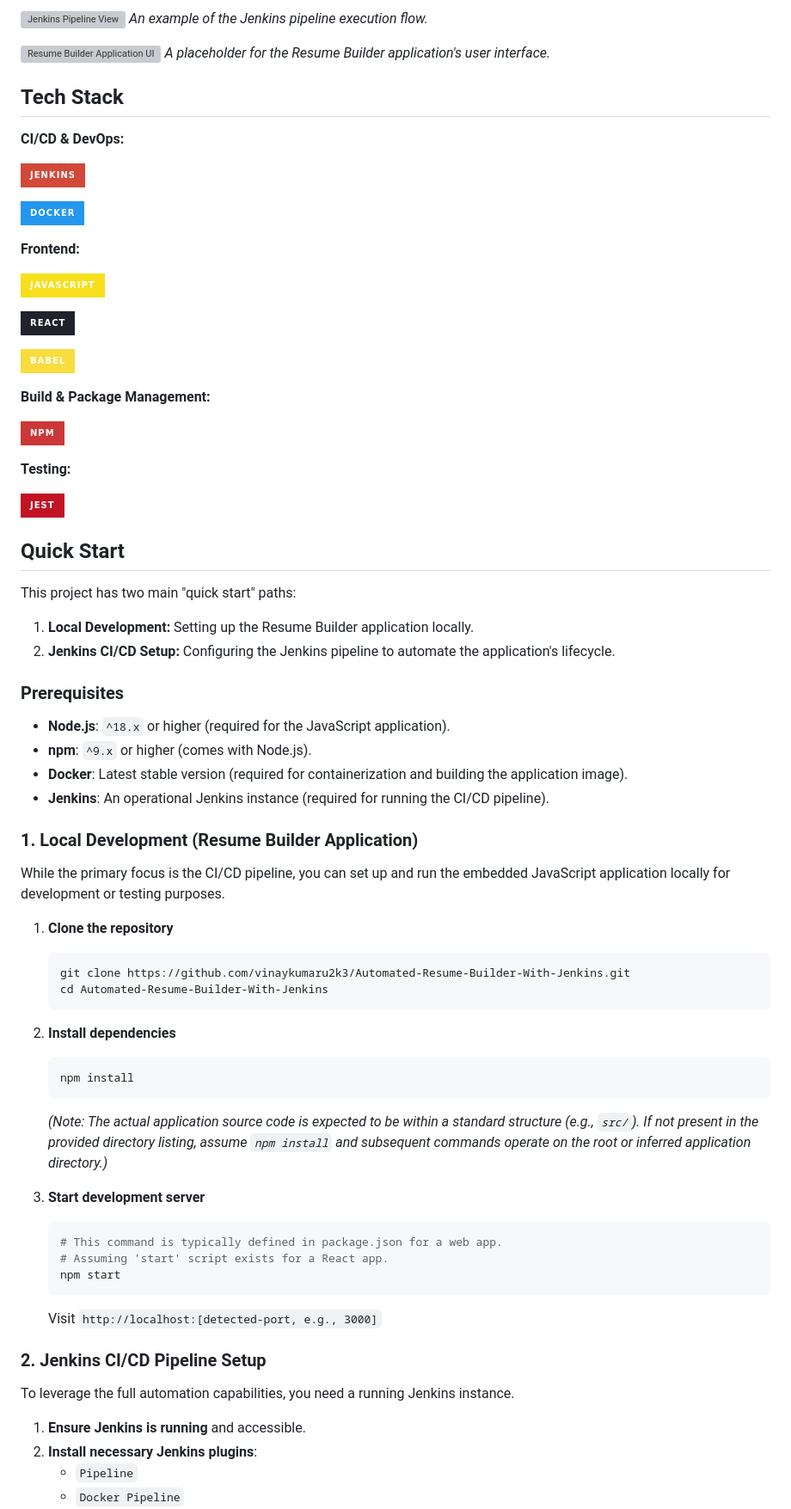
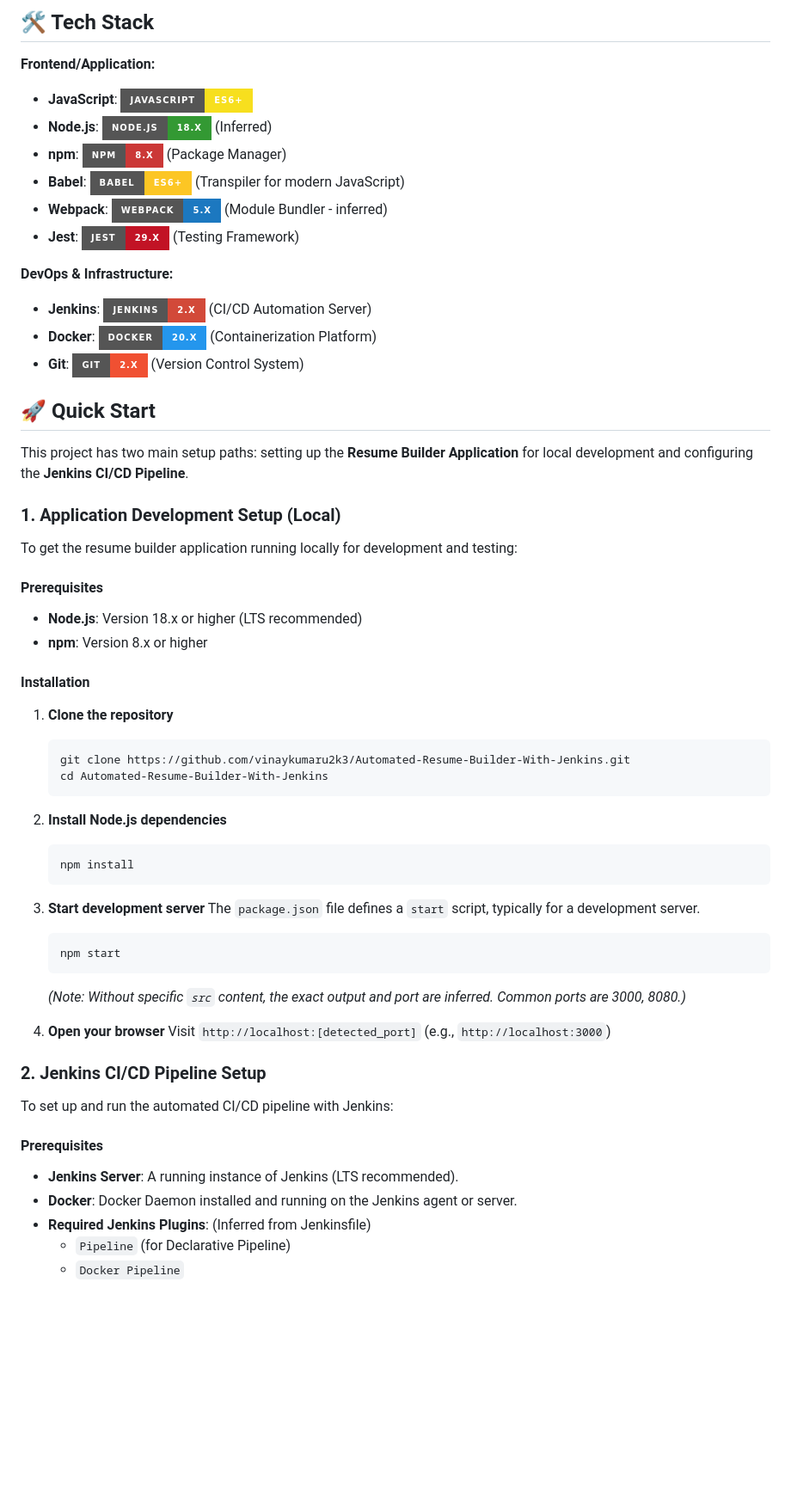
Before and after one commit to vinaykumaru2k3/Automated-Resume-Builder-With-Jenkins, a Markdown page: README.md, the part around one of its changes. Shown at 86% size. Drawn GitHub-style; badges without logos; blank space fills up the shorter version; grey boxes are pictures that could not be loaded.

````diff
--- a/README.md
+++ b/README.md
@@ -38,50 +37,32 @@ The core of this project lies in its `Jenkinsfile` and `Dockerfile`, which defin
 
-![Jenkins Pipeline View](https://via.placeholder.com/800x450?text=Jenkins+Pipeline+View)
-*An example of the Jenkins pipeline execution flow.*
+## 🛠️ Tech Stack
 
-![Resume Builder Application UI](https://via.placeholder.com/800x450?text=Resume+Builder+Application+UI)
-*A placeholder for the Resume Builder application's user interface.*
+**Frontend/Application:**
+-   **JavaScript**: ![JavaScript](https://img.shields.io/badge/JavaScript-ES6%2B-F7DF1E?style=for-the-badge&logo=javascript&logoColor=black)
+-   **Node.js**: ![Node.js](https://img.shields.io/badge/Node.js-18.x-339933?style=for-the-badge&logo=node.js&logoColor=white) (Inferred)
+-   **npm**: ![npm](https://img.shields.io/badge/npm-8.x-CB3837?style=for-the-badge&logo=npm&logoColor=white) (Package Manager)
+-   **Babel**: ![Babel](https://img.shields.io/badge/Babel-ES6%2B-FCC624?style=for-the-badge&logo=babel&logoColor=black) (Transpiler for modern JavaScript)
+-   **Webpack**: ![Webpack](https://img.shields.io/badge/Webpack-5.x-1C78C0?style=for-the-badge&logo=webpack&logoColor=white) (Module Bundler - inferred)
+-   **Jest**: ![Jest](https://img.shields.io/badge/Jest-29.x-C21325?style=for-the-badge&logo=jest&logoColor=white) (Testing Framework)
 
-## Tech Stack
+**DevOps & Infrastructure:**
+-   **Jenkins**: ![Jenkins](https://img.shields.io/badge/Jenkins-2.x-D24939?style=for-the-badge&logo=jenkins&logoColor=white) (CI/CD Automation Server)
+-   **Docker**: ![Docker](https://img.shields.io/badge/Docker-20.x-2496ED?style=for-the-badge&logo=docker&logoColor=white) (Containerization Platform)
+-   **Git**: ![Git](https://img.shields.io/badge/Git-2.x-F05032?style=for-the-badge&logo=git&logoColor=white) (Version Control System)
 
-**CI/CD & DevOps:**
+## 🚀 Quick Start
 
-[![Jenkins](https://img.shields.io/badge/Jenkins-D24939?style=for-the-badge&logo=jenkins&logoColor=white)](https://www.jenkins.io/)
+This project has two main setup paths: setting up the **Resume Builder Application** for local development and configuring the **Jenkins CI/CD Pipeline**.
 
-[![Docker](https://img.shields.io/badge/Docker-2496ED?style=for-the-badge&logo=docker&logoColor=white)](https://www.docker.com/)
+### 1. Application Development Setup (Local)
 
-**Frontend:**
+To get the resume builder application running locally for development and testing:
 
-[![JavaScript](https://img.shields.io/badge/JavaScript-F7DF1E?style=for-the-badge&logo=javascript&logoColor=black)](https://developer.mozilla.org/en-US/docs/Web/JavaScript)
+#### Prerequisites
+-   **Node.js**: Version 18.x or higher (LTS recommended)
+-   **npm**: Version 8.x or higher
 
-[![React](https://img.shields.io/badge/React-20232A?style=for-the-badge&logo=react&logoColor=61DAFB)](https://react.dev/) <!-- Inferred from .babelrc and jest.config.js -->
-
-[![Babel](https://img.shields.io/badge/Babel-F9DC3E?style=for-the-badge&logo=babel&logoColor=black)](https://babeljs.io/)
-
-**Build & Package Management:**
-
-[![NPM](https://img.shields.io/badge/npm-CB3837?style=for-the-badge&logo=npm&logoColor=white)](https://www.npmjs.com/)
-
-**Testing:**
-
-[![Jest](https://img.shields.io/badge/Jest-C21325?style=for-the-badge&logo=jest&logoColor=white)](https://jestjs.io/)
-
-## Quick Start
-
-This project has two main "quick start" paths:
-1.  **Local Development:** Setting up the Resume Builder application locally.
-2.  **Jenkins CI/CD Setup:** Configuring the Jenkins pipeline to automate the application's lifecycle.
-
-### Prerequisites
-
--   **Node.js**: `^18.x` or higher (required for the JavaScript application).
--   **npm**: `^9.x` or higher (comes with Node.js).
--   **Docker**: Latest stable version (required for containerization and building the application image).
--   **Jenkins**: An operational Jenkins instance (required for running the CI/CD pipeline).
-
-### 1. Local Development (Resume Builder Application)
-
-While the primary focus is the CI/CD pipeline, you can set up and run the embedded JavaScript application locally for development or testing purposes.
+#### Installation
 
 1.  **Clone the repository**
     ```bash
@@ -89,26 +70,29 @@ While the primary focus is the CI/CD pipeline, you can set up and run the embedd
     cd Automated-Resume-Builder-With-Jenkins
     ```
 
-2.  **Install dependencies**
+2.  **Install Node.js dependencies**
     ```bash
     npm install
     ```
-    *(Note: The actual application source code is expected to be within a standard structure (e.g., `src/`). If not present in the provided directory listing, assume `npm install` and subsequent commands operate on the root or inferred application directory.)*
 
 3.  **Start development server**
+    The `package.json` file defines a `start` script, typically for a development server.
     ```bash
-    # This command is typically defined in package.json for a web app.
-    # Assuming 'start' script exists for a React app.
     npm start
     ```
-    Visit `http://localhost:[detected-port, e.g., 3000]`
+    *(Note: Without specific `src` content, the exact output and port are inferred. Common ports are 3000, 8080.)*
+
+4.  **Open your browser**
+    Visit `http://localhost:[detected_port]` (e.g., `http://localhost:3000`)
 
 ### 2. Jenkins CI/CD Pipeline Setup
 
-To leverage the full automation capabilities, you need a running Jenkins instance.
+To set up and run the automated CI/CD pipeline with Jenkins:
 
-1.  **Ensure Jenkins is running** and accessible.
-2.  **Install necessary Jenkins plugins**:
-    -   `Pipeline`
+#### Prerequisites
+-   **Jenkins Server**: A running instance of Jenkins (LTS recommended).
+-   **Docker**: Docker Daemon installed and running on the Jenkins agent or server.
+-   **Required Jenkins Plugins**: (Inferred from Jenkinsfile)
+    -   `Pipeline` (for Declarative Pipeline)
     -   `Docker Pipeline`
     -   `Git`
````
Also changed, not shown: other parts of README.md (+102 -127 lines).
